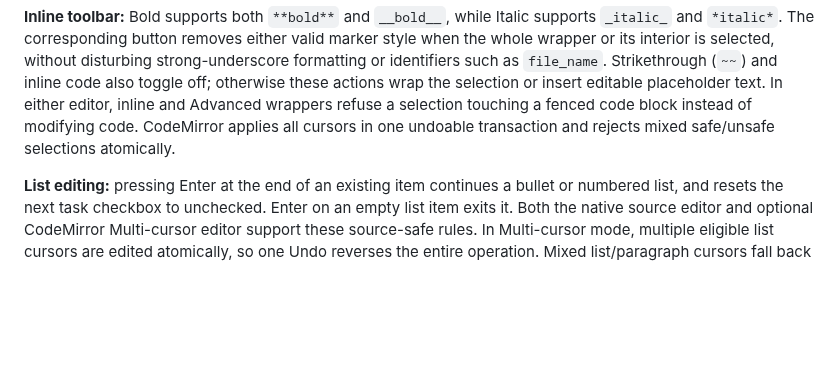
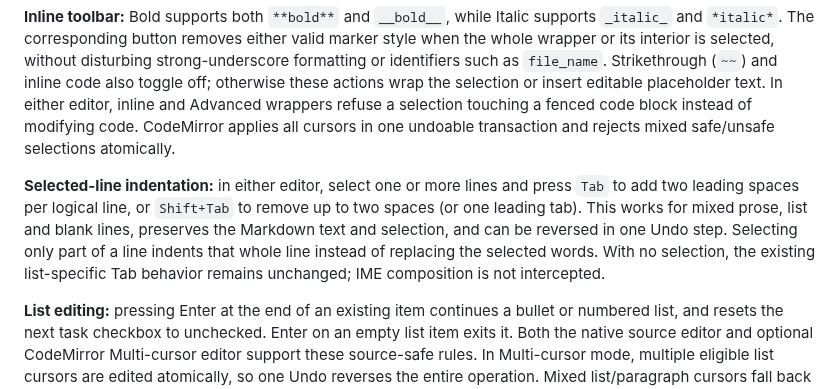
Before and after one commit to shafranek-js/learning-markdown, a Markdown page: README.md, the part around the change. Rendered like a GitHub page; blank space fills up the shorter version.

Commit message:
docs(editor): describe shared selected-line Tab/Shift+Tab behavior in both modes

```diff
--- a/README.md
+++ b/README.md
@@ -147,6 +147,8 @@ On macOS, corresponding shortcuts use Command/Option where available. Some combi
 **Heading toolbar:** select multiple source lines in either editor and apply H1–H6 to convert each nonblank line while keeping blank separators intact. Applying the same level to an existing heading removes its marker; changing the level preserves its content. One Undo reverts the operation. If the selection includes fenced or indented code, it is rejected without partial edits. An empty line creates an editable heading example.
 
 **Inline toolbar:** Bold supports both `**bold**` and `__bold__`, while Italic supports `_italic_` and `*italic*`. The corresponding button removes either valid marker style when the whole wrapper or its interior is selected, without disturbing strong-underscore formatting or identifiers such as `file_name`. Strikethrough (`~~`) and inline code also toggle off; otherwise these actions wrap the selection or insert editable placeholder text. In either editor, inline and Advanced wrappers refuse a selection touching a fenced code block instead of modifying code. CodeMirror applies all cursors in one undoable transaction and rejects mixed safe/unsafe selections atomically.
+
+**Selected-line indentation:** in either editor, select one or more lines and press `Tab` to add two leading spaces per logical line, or `Shift+Tab` to remove up to two spaces (or one leading tab). This works for mixed prose, list and blank lines, preserves the Markdown text and selection, and can be reversed in one Undo step. Selecting only part of a line indents that whole line instead of replacing the selected words. With no selection, the existing list-specific Tab behavior remains unchanged; IME composition is not intercepted.
 
 **List editing:** pressing Enter at the end of an existing item continues a bullet or numbered list, and resets the next task checkbox to unchecked. Enter on an empty list item exits it. Both the native source editor and optional CodeMirror Multi-cursor editor support these source-safe rules. In Multi-cursor mode, multiple eligible list cursors are edited atomically, so one Undo reverses the entire operation. Mixed list/paragraph cursors fall back to CodeMirror's default Enter behavior. Tab/Shift+Tab change list indentation without replacing item contents; ordinary CodeMirror text retains its normal indentation controls. Fenced code blocks are not automatically treated as lists.
 
```
